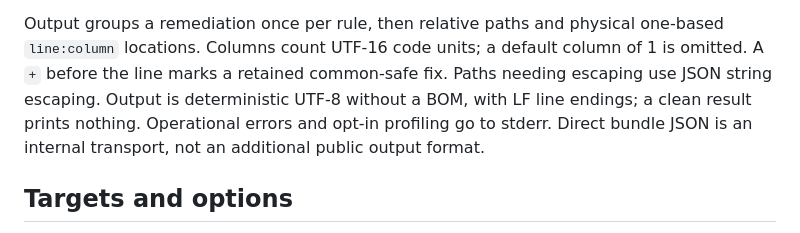
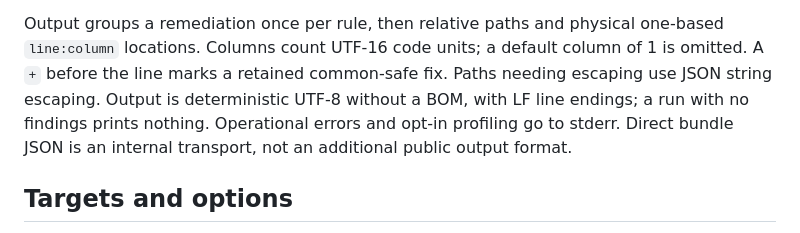
Before and after one commit to MortenChristiansenOrg/drill-press.net, a Markdown page: docs/TECHNICAL_PREVIEW.md, the part around the change. GitHub-like rendering.

Commit message:
Clarify silence for checks without findings

```diff
--- a/docs/TECHNICAL_PREVIEW.md
+++ b/docs/TECHNICAL_PREVIEW.md
@@ -86,7 +86,7 @@ Output groups a remediation once per rule, then relative paths and physical
 one-based `line:column` locations. Columns count UTF-16 code units; a default
 column of 1 is omitted. A `+` before the line marks a retained common-safe fix.
 Paths needing escaping use JSON string escaping. Output is deterministic UTF-8
-without a BOM, with LF line endings; a clean result prints nothing. Operational
+without a BOM, with LF line endings; a run with no findings prints nothing. Operational
 errors and opt-in profiling go to stderr. Direct bundle JSON is an internal
 transport, not an additional public output format.
 
```
